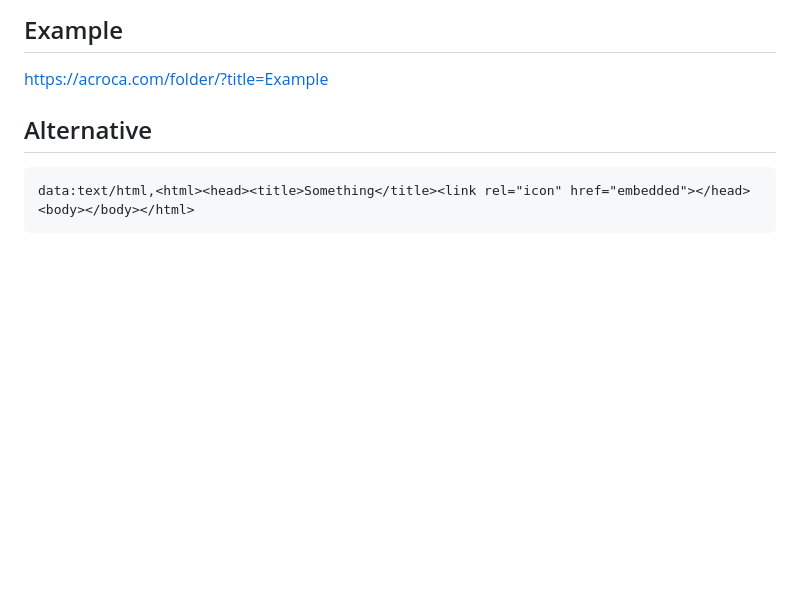
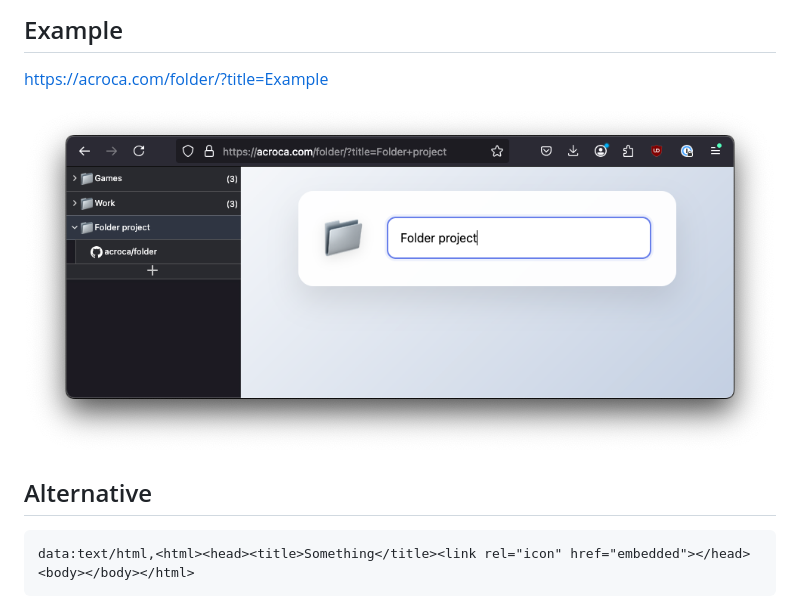
Before and after one commit to acroca/folder, a Markdown page: README.md, the part around the change. Drawn GitHub-style; pictures changed too: screenshot.png (added); blank space fills up the shorter version.

Commit message:
Added screenshot

````diff
--- a/README.md
+++ b/README.md
@@ -10,6 +10,8 @@ I use [tree style tabs in firefox](https://addons.mozilla.org/en-US/firefox/addo
 
 https://acroca.com/folder/?title=Example
 
+![screenshot](screenshot.png)
+
 ## Alternative
 
 ```
````
